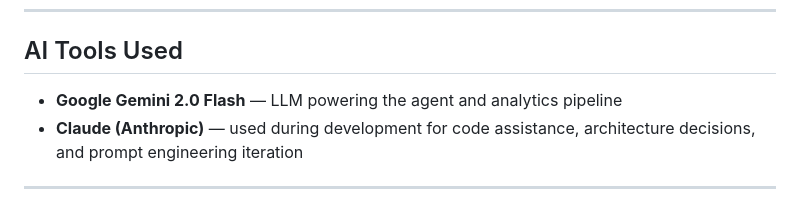
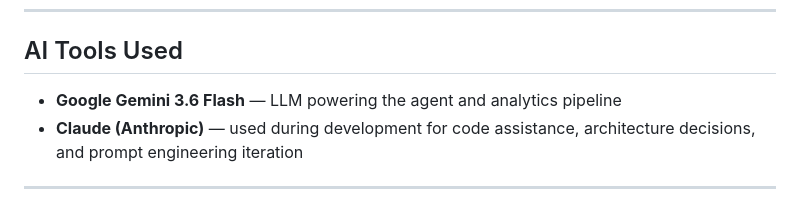
Before and after one commit to Yp3RR/Autonomous-real-estate-agentic-platform, a Markdown page: README.md, the part around the change. GitHub-like rendering.

Commit message:
Updated with progress

```diff
--- a/README.md
+++ b/README.md
@@ -237,7 +237,7 @@ Or test the API directly at `http://127.0.0.1:8000/docs`
 
 ## AI Tools Used
 
-- **Google Gemini 2.0 Flash** — LLM powering the agent and analytics pipeline
+- **Google Gemini 3.6 Flash** — LLM powering the agent and analytics pipeline
 - **Claude (Anthropic)** — used during development for code assistance, architecture decisions, and prompt engineering iteration
 
 ---
```
